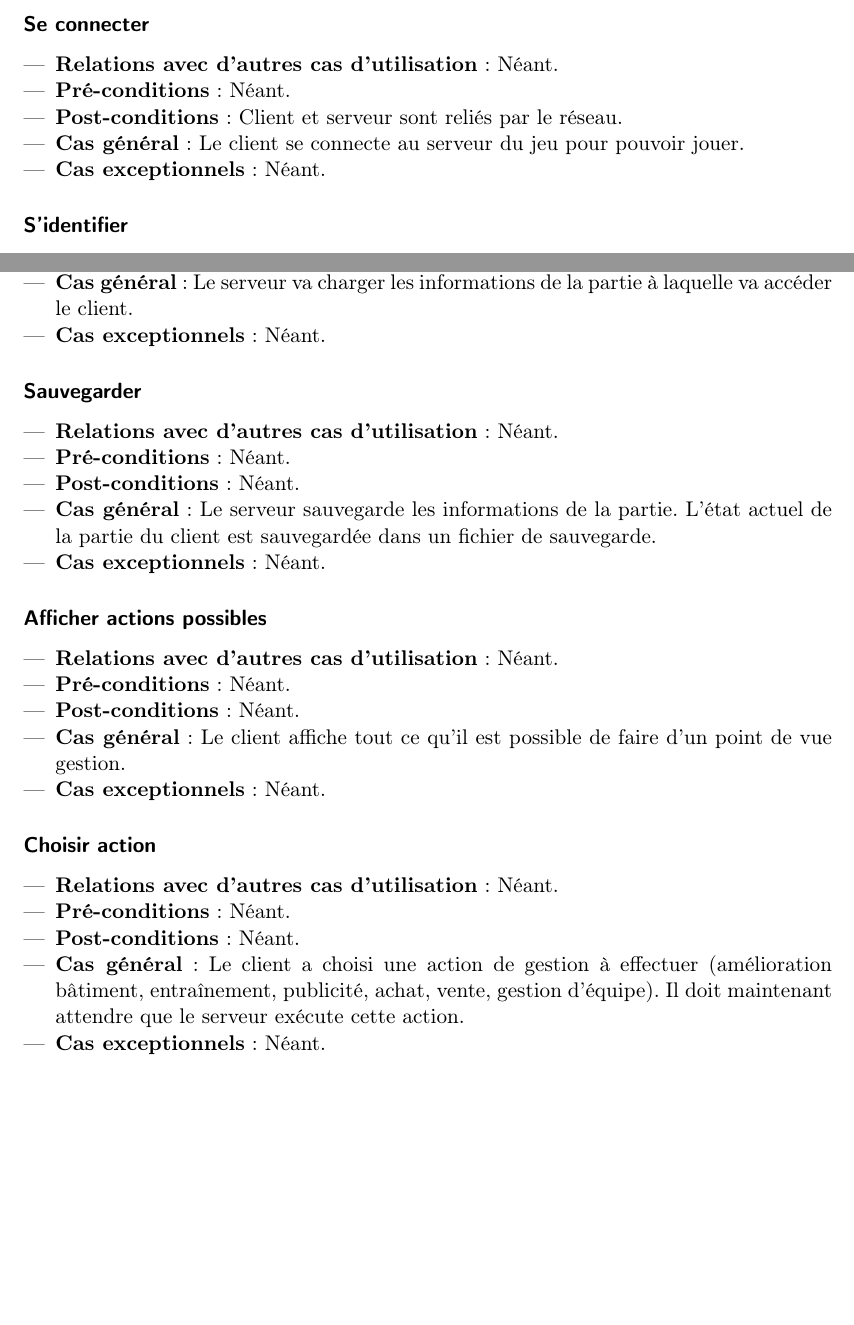
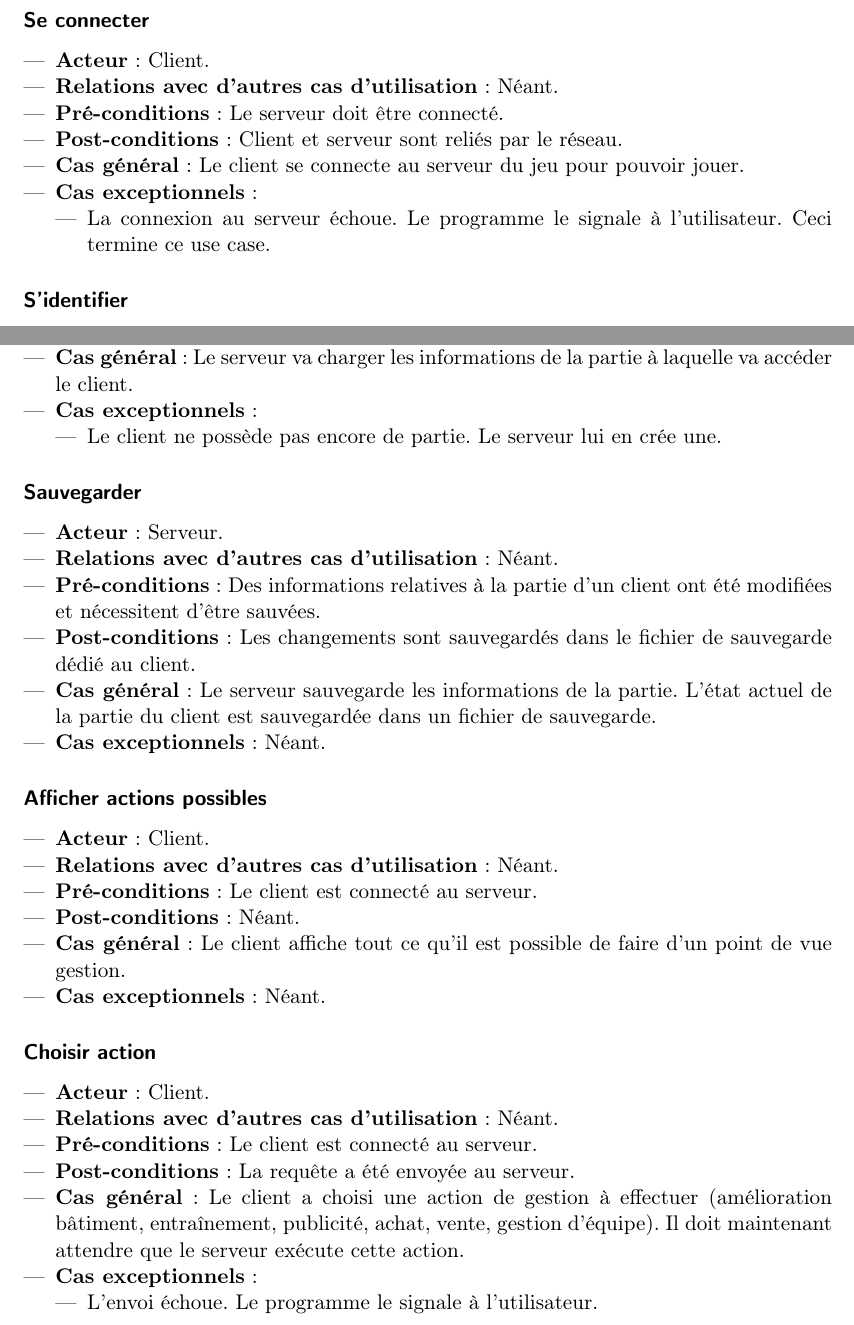
Before and after one commit to dbertha/quidditch-man, a LaTeX document (SRD.tex): two parts of pages 19 and 20 of 26 before the commit and two parts of pages 19 and 20 of 27 after it, joined at a grey line, cut so that both start at the same text, the shorter picture padded with empty space. Compiled offline with pdfLaTeX.

Commit message:
correction besoins du système SRD
Change-Id: I6997b2fc11b6e57632457de4d0766c441532fb88

```diff
--- a/SRD.tex
+++ b/SRD.tex
@@ -633,11 +633,15 @@
     Ce diagramme représente le fonctionnement de base du jeu avec la répartition des "tâches" au niveau serveur et client.
     \subsubsection{Se connecter}
       \begin{itemize}
+        \item \textbf{Acteur} : Client.
         \item \textbf{Relations avec d'autres cas d'utilisation}  : Néant.
-        \item \textbf{Pré-conditions} : Néant.
+        \item \textbf{Pré-conditions} : Le serveur doit être connecté.
         \item \textbf{Post-conditions} : Client et serveur sont reliés par le réseau.
         \item \textbf{Cas général} : Le client se connecte au serveur du jeu pour pouvoir jouer.
-        \item \textbf{Cas exceptionnels} : Néant.
+        \item \textbf{Cas exceptionnels} :
+        \begin{itemize}
+            \item La connexion au serveur échoue. Le programme le signale à l'utilisateur. Ceci termine ce use case.
+          \end{itemize}
       \end{itemize}
     \subsubsection{S'identifier}
       \begin{itemize}
@@ -655,29 +663,39 @@
+        \item \textbf{Post-conditions} : La partie est chargée.
         \item \textbf{Cas général} : Le serveur va charger les informations de la partie à laquelle va accéder le client.
-        \item \textbf{Cas exceptionnels} : Néant.
+        \item \textbf{Cas exceptionnels} :
+        \begin{itemize}
+            \item Le client ne possède pas encore de partie. Le serveur lui en crée une.
+          \end{itemize}
       \end{itemize}
     \subsubsection{Sauvegarder}
       \begin{itemize}
+        \item \textbf{Acteur}  : Serveur.
         \item \textbf{Relations avec d'autres cas d'utilisation}  : Néant.
-        \item \textbf{Pré-conditions} : Néant.
-        \item \textbf{Post-conditions} : Néant.
+        \item \textbf{Pré-conditions} : Des informations relatives à la partie d'un client ont été modifiées et nécessitent d'être sauvées.
+        \item \textbf{Post-conditions} : Les changements sont sauvegardés dans le fichier de sauvegarde dédié au client.
         \item \textbf{Cas général} : Le serveur sauvegarde les informations de la partie. L’état actuel de la partie du client est sauvegardée dans un fichier de sauvegarde.
         \item \textbf{Cas exceptionnels} : Néant.
       \end{itemize}
     \subsubsection{Afficher actions possibles}
       \begin{itemize}
+        \item \textbf{Acteur}  : Client.
         \item \textbf{Relations avec d'autres cas d'utilisation}  : Néant.
-        \item \textbf{Pré-conditions} : Néant.
+        \item \textbf{Pré-conditions} : Le client est connecté au serveur.
         \item \textbf{Post-conditions} : Néant.
         \item \textbf{Cas général} : Le client affiche tout ce qu’il est possible de faire d’un point de vue gestion.
         \item \textbf{Cas exceptionnels} : Néant.
       \end{itemize}
     \subsubsection{Choisir action}
       \begin{itemize}
+        \item \textbf{Acteur}  : Client.
         \item \textbf{Relations avec d'autres cas d'utilisation}  : Néant.
-        \item \textbf{Pré-conditions} : Néant.
-        \item \textbf{Post-conditions} : Néant.
+        \item \textbf{Pré-conditions} : Le client est connecté au serveur.
+        \item \textbf{Post-conditions} : La requête a été envoyée au serveur.
         \item \textbf{Cas général} : Le client a choisi une action de gestion à effectuer (amélioration bâtiment, entraînement, publicité, achat, vente, gestion d’équipe). Il doit maintenant attendre que le serveur exécute cette action.
-        \item \textbf{Cas exceptionnels} : Néant.
+        \item \textbf{Cas exceptionnels} :
+        \begin{itemize}
+            \item L'envoi échoue. Le programme le signale à l'utilisateur.
+          \end{itemize}
       \end{itemize}
     \subsubsection{Réaliser action}
       \begin{itemize}
```
Also changed, not shown: SRD.tex (56 more changed lines).
